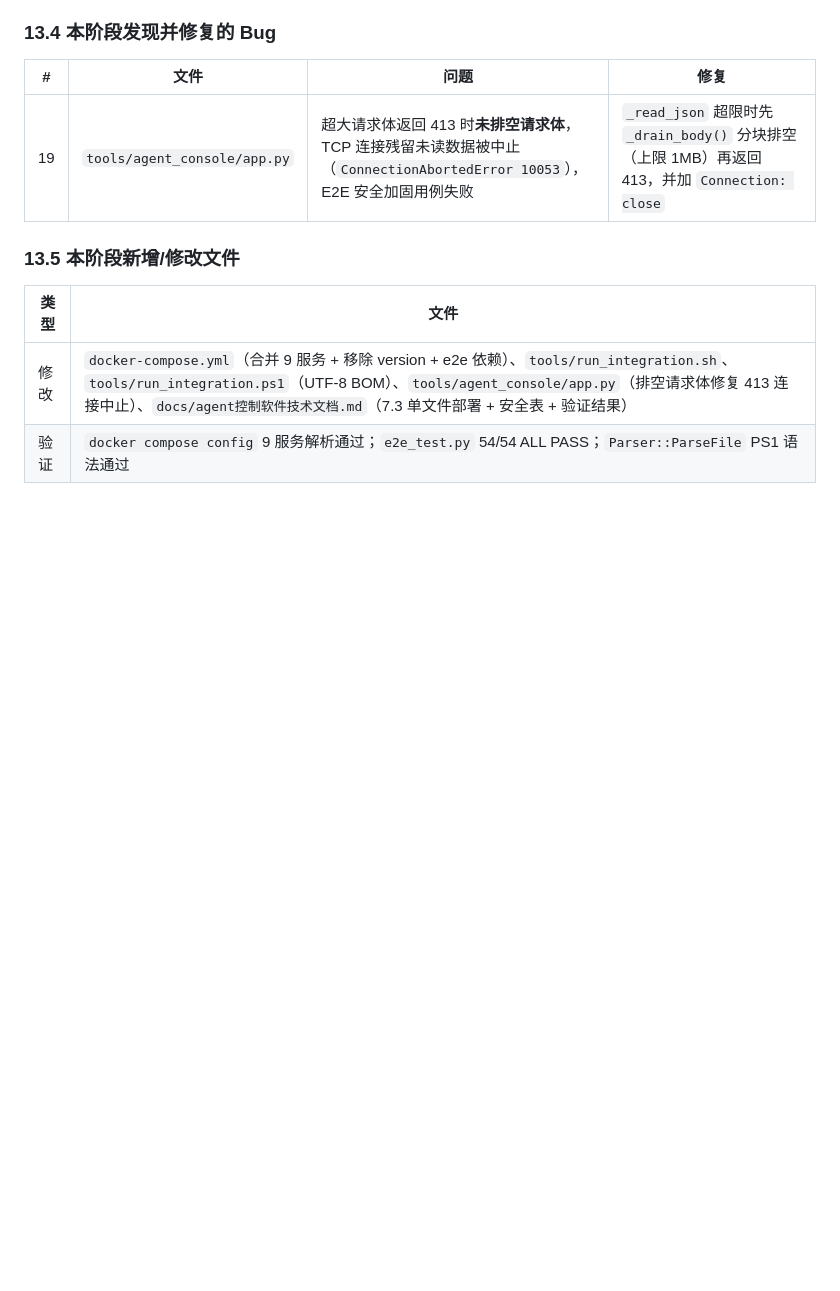
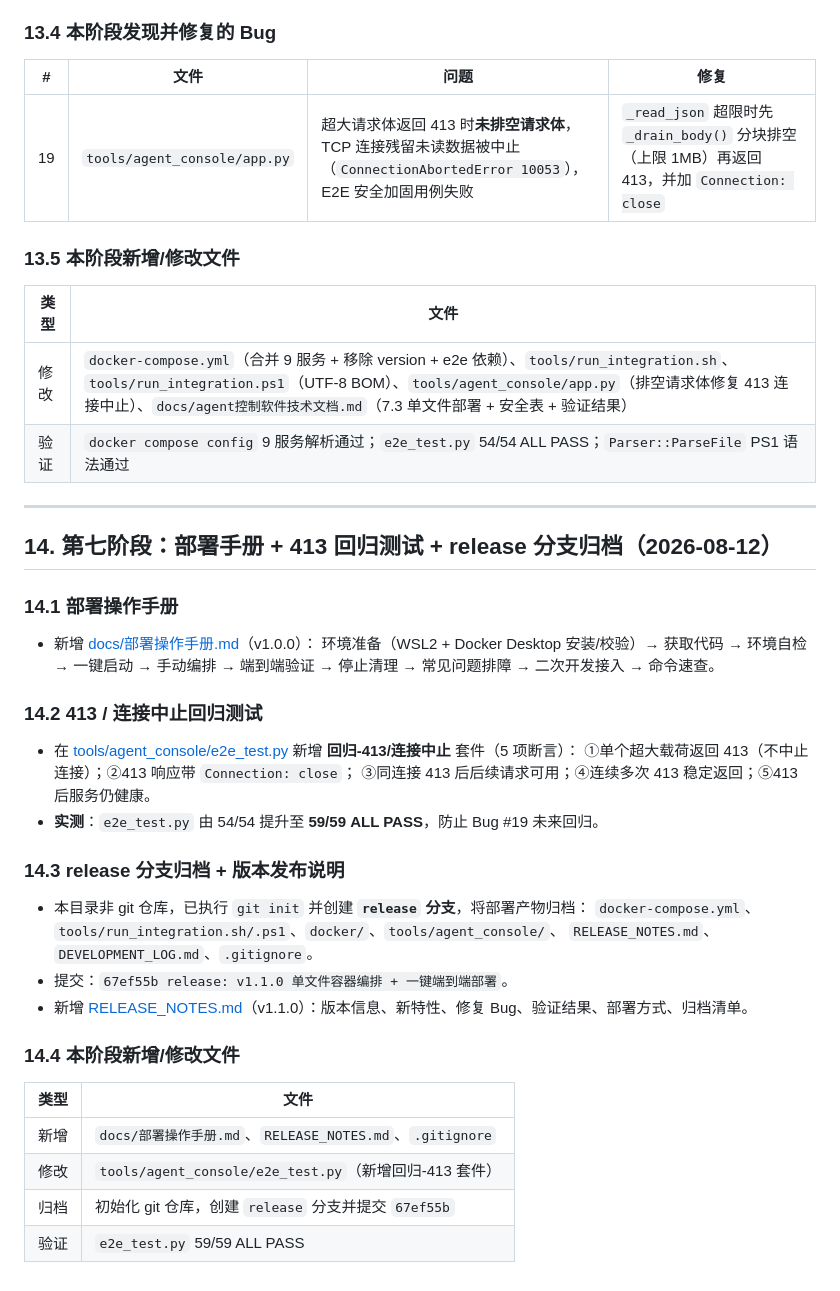
Before and after one commit to biyiheng/ZhiOS-AF, a Markdown page: DEVELOPMENT_LOG.md, the part around the change. Drawn GitHub-style; blank space fills up the shorter version.

Commit message:
docs: 记录第七阶段（部署手册/413回归测试/release归档）

```diff
--- a/DEVELOPMENT_LOG.md
+++ b/DEVELOPMENT_LOG.md
@@ -412,3 +412,33 @@ cmake --build build
 | --- | --- |
 | 修改 | `docker-compose.yml`（合并 9 服务 + 移除 version + e2e 依赖）、`tools/run_integration.sh`、`tools/run_integration.ps1`（UTF-8 BOM）、`tools/agent_console/app.py`（排空请求体修复 413 连接中止）、`docs/agent控制软件技术文档.md`（7.3 单文件部署 + 安全表 + 验证结果） |
 | 验证 | `docker compose config` 9 服务解析通过；`e2e_test.py` 54/54 ALL PASS；`Parser::ParseFile` PS1 语法通过 |
+
+---
+
+## 14. 第七阶段：部署手册 + 413 回归测试 + release 分支归档（2026-08-12）
+
+### 14.1 部署操作手册
+- 新增 [docs/部署操作手册.md](docs/../docs/部署操作手册.md)（v1.0.0）：
+  环境准备（WSL2 + Docker Desktop 安装/校验）→ 获取代码 → 环境自检 → 一键启动 → 手动编排 →
+  端到端验证 → 停止清理 → 常见问题排障 → 二次开发接入 → 命令速查。
+
+### 14.2 413 / 连接中止回归测试
+- 在 [tools/agent_console/e2e_test.py](zhi-os-af/tools/agent_console/e2e_test.py) 新增 **回归-413/连接中止** 套件（5 项断言）：
+  ①单个超大载荷返回 413（不中止连接）；②413 响应带 `Connection: close`；
+  ③同连接 413 后后续请求可用；④连续多次 413 稳定返回；⑤413 后服务仍健康。
+- **实测**：`e2e_test.py` 由 54/54 提升至 **59/59 ALL PASS**，防止 Bug #19 未来回归。
+
+### 14.3 release 分支归档 + 版本发布说明
+- 本目录非 git 仓库，已执行 `git init` 并创建 **`release` 分支**，将部署产物归档：
+  `docker-compose.yml`、`tools/run_integration.sh/.ps1`、`docker/`、`tools/agent_console/`、
+  `RELEASE_NOTES.md`、`DEVELOPMENT_LOG.md`、`.gitignore`。
+- 提交：`67ef55b release: v1.1.0 单文件容器编排 + 一键端到端部署`。
+- 新增 [RELEASE_NOTES.md](zhi-os-af/RELEASE_NOTES.md)（v1.1.0）：版本信息、新特性、修复 Bug、验证结果、部署方式、归档清单。
+
+### 14.4 本阶段新增/修改文件
+| 类型 | 文件 |
+| --- | --- |
+| 新增 | `docs/部署操作手册.md`、`RELEASE_NOTES.md`、`.gitignore` |
+| 修改 | `tools/agent_console/e2e_test.py`（新增回归-413 套件） |
+| 归档 | 初始化 git 仓库，创建 `release` 分支并提交 `67ef55b` |
+| 验证 | `e2e_test.py` 59/59 ALL PASS |
```
